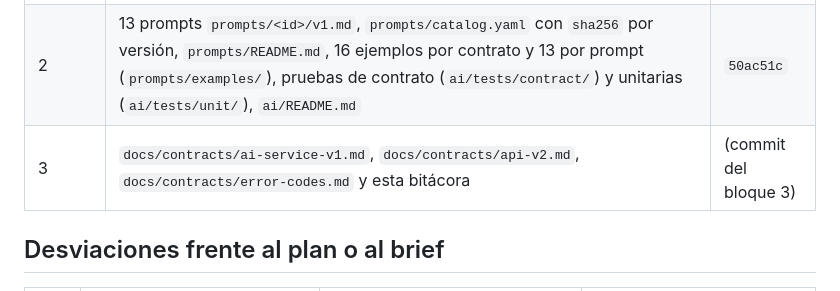
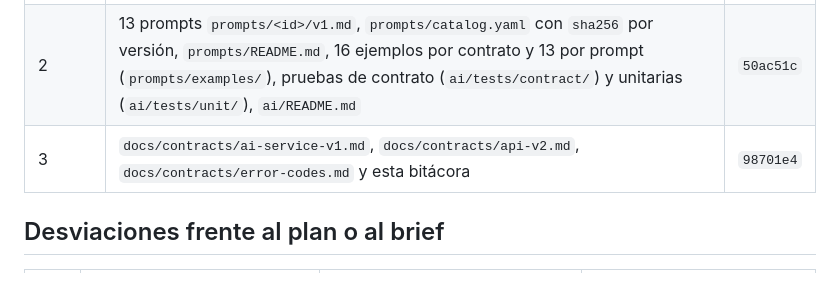
Before and after one commit to armandoordonez/smartmentor, a Markdown page: proyecto/bitacora/F01-contracts-prompts.md, the part around the change. Drawn GitHub-style.

Commit message:
docs(bitacora): registra el commit del bloque de contratos
Co-Authored-By: Eduar Troyano <eatroyano@gmail.com>
Co-Authored-By: Alexander Amador <alexanderamam1@gmail.com>
Co-Authored-By: Nicolas Potes <arquitectosystem@gmail.com>
Co-Authored-By: Carlos Villada <carlos.villada63@gmail.com>

```diff
--- a/proyecto/bitacora/F01-contracts-prompts.md
+++ b/proyecto/bitacora/F01-contracts-prompts.md
@@ -9,7 +9,7 @@ Fuentes: `PLAN_IMPLEMENTACION_V3.md` (secciones 3, 5.3, 5.4, 13, 15, 18.2, Anexo
 | --- | --- | --- |
 | 1 | `ai/` mínimo: `pyproject.toml` (Python 3.12, Pydantic v2, pytest, Ruff, mypy estricto), `uv.lock`, `app/domain/contracts/` (10 esquemas `…LLM` y 16 contratos, validaciones de código, grafo de prerrequisitos, registro) y `scripts/export_schemas.py` (idempotente, con `--check`). Esquemas exportados a `prompts/schemas/*.v1.json` y `prompts/schemas/llm/*.v1.json` | `9bc1da0` |
 | 2 | 13 prompts `prompts/<id>/v1.md`, `prompts/catalog.yaml` con `sha256` por versión, `prompts/README.md`, 16 ejemplos por contrato y 13 por prompt (`prompts/examples/`), pruebas de contrato (`ai/tests/contract/`) y unitarias (`ai/tests/unit/`), `ai/README.md` | `50ac51c` |
-| 3 | `docs/contracts/ai-service-v1.md`, `docs/contracts/api-v2.md`, `docs/contracts/error-codes.md` y esta bitácora | (commit del bloque 3) |
+| 3 | `docs/contracts/ai-service-v1.md`, `docs/contracts/api-v2.md`, `docs/contracts/error-codes.md` y esta bitácora | `98701e4` |
 
 ## Desviaciones frente al plan o al brief
 
```
